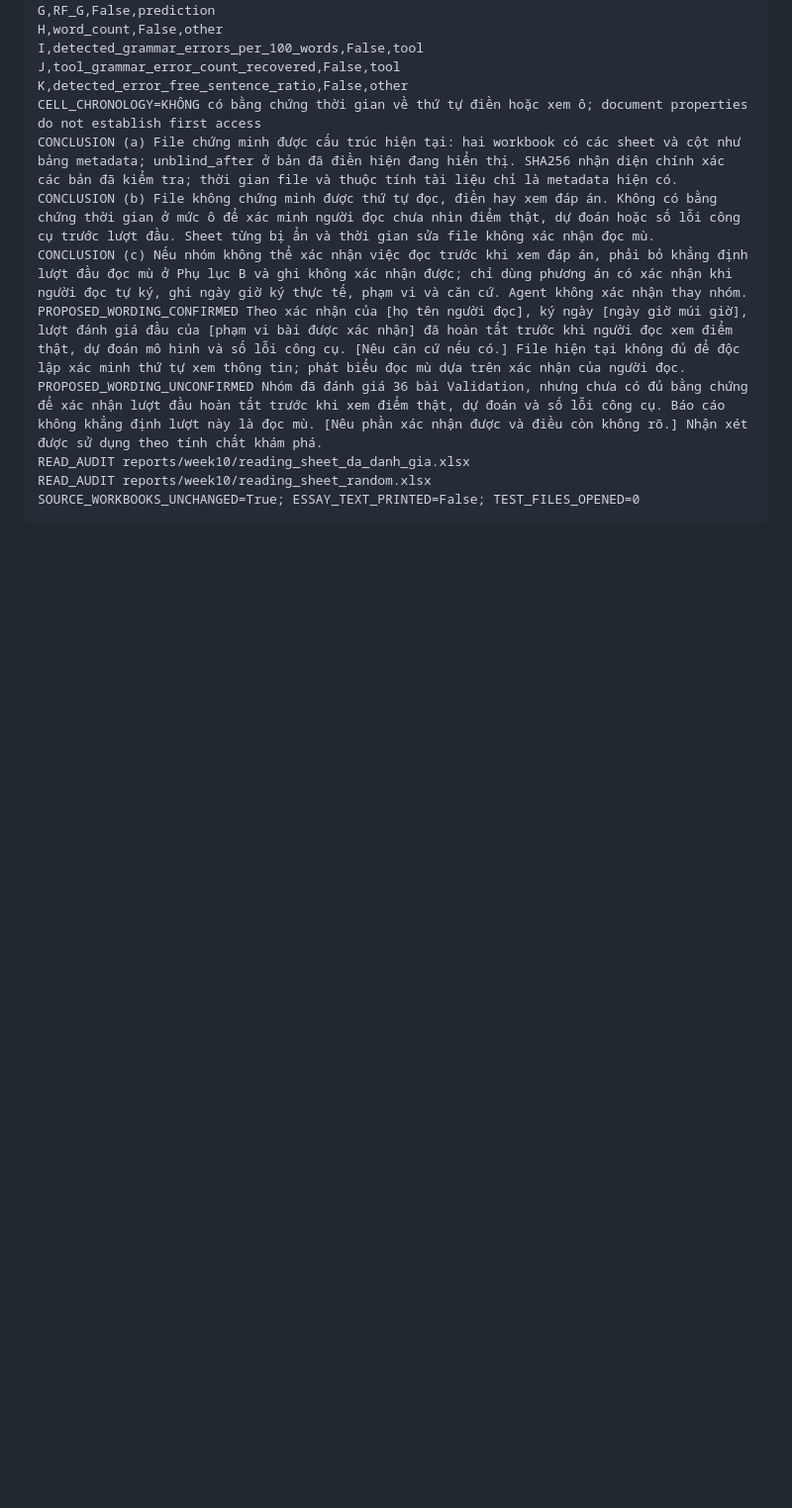
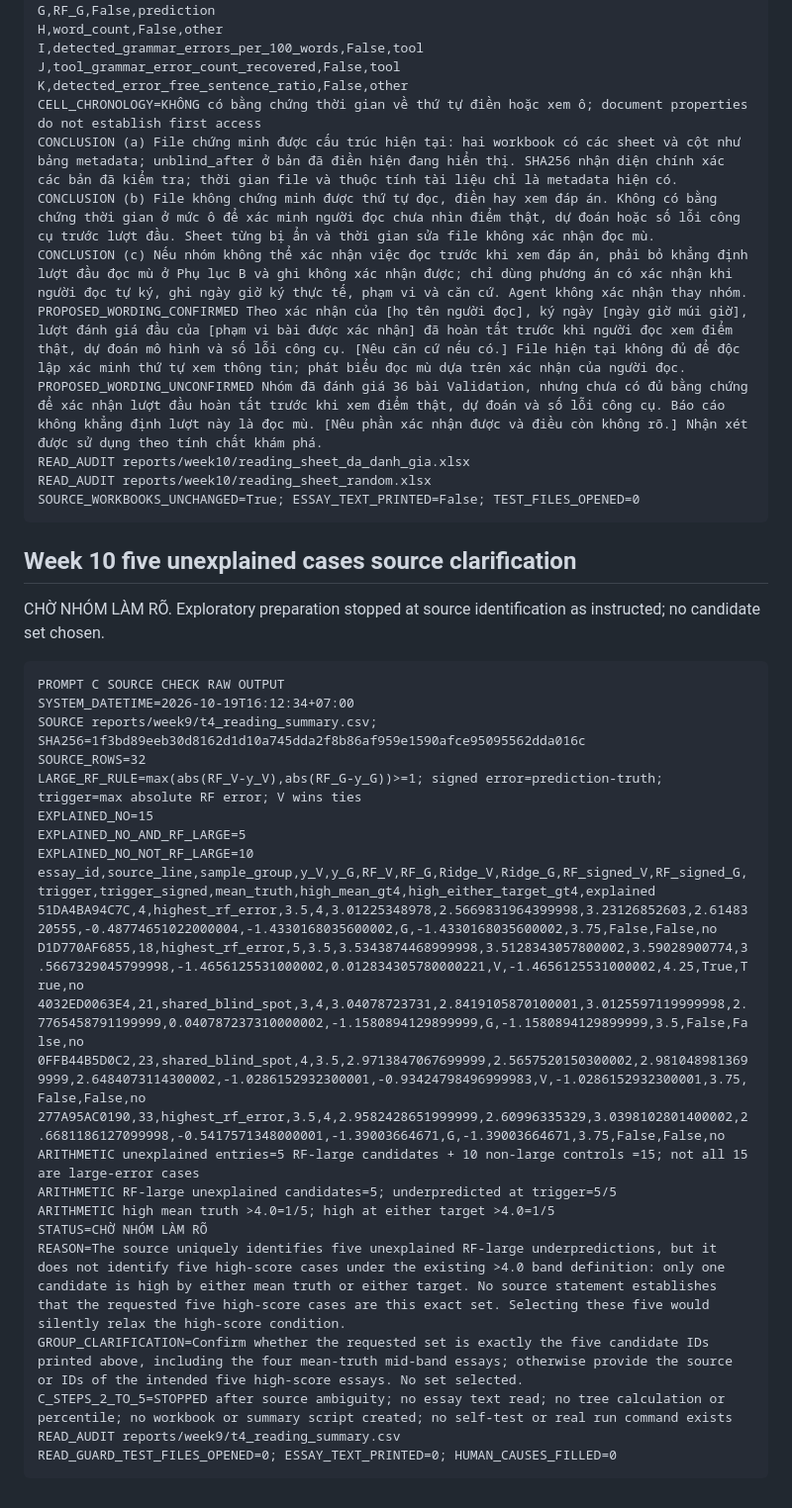
Before and after one commit to hainam1/MLA-Project, a Markdown page: reports/week10/RESULTS_week10.md, the part around the change. Shown at 99% size. GitHub-like rendering; blank space fills up the shorter version.

Commit message:
Record unresolved identity of five high-score unexplained cases

````diff
--- a/reports/week10/RESULTS_week10.md
+++ b/reports/week10/RESULTS_week10.md
@@ -901,3 +901,34 @@ READ_AUDIT reports/week10/reading_sheet_da_danh_gia.xlsx
 READ_AUDIT reports/week10/reading_sheet_random.xlsx
 SOURCE_WORKBOOKS_UNCHANGED=True; ESSAY_TEXT_PRINTED=False; TEST_FILES_OPENED=0
 ```
+
+
+## Week 10 five unexplained cases source clarification
+
+CHỜ NHÓM LÀM RÕ. Exploratory preparation stopped at source identification as instructed; no candidate set chosen.
+
+```text
+PROMPT C SOURCE CHECK RAW OUTPUT
+SYSTEM_DATETIME=2026-10-19T16:12:34+07:00
+SOURCE reports/week9/t4_reading_summary.csv; SHA256=1f3bd89eeb30d8162d1d10a745dda2f8b86af959e1590afce95095562dda016c
+SOURCE_ROWS=32
+LARGE_RF_RULE=max(abs(RF_V-y_V),abs(RF_G-y_G))>=1; signed error=prediction-truth; trigger=max absolute RF error; V wins ties
+EXPLAINED_NO=15
+EXPLAINED_NO_AND_RF_LARGE=5
+EXPLAINED_NO_NOT_RF_LARGE=10
+essay_id,source_line,sample_group,y_V,y_G,RF_V,RF_G,Ridge_V,Ridge_G,RF_signed_V,RF_signed_G,trigger,trigger_signed,mean_truth,high_mean_gt4,high_either_target_gt4,explained
+51DA4BA94C7C,4,highest_rf_error,3.5,4,3.01225348978,2.5669831964399998,3.23126852603,2.6148320555,-0.48774651022000004,-1.4330168035600002,G,-1.4330168035600002,3.75,False,False,no
+D1D770AF6855,18,highest_rf_error,5,3.5,3.5343874468999998,3.5128343057800002,3.59028900774,3.5667329045799998,-1.4656125531000002,0.012834305780000221,V,-1.4656125531000002,4.25,True,True,no
+4032ED0063E4,21,shared_blind_spot,3,4,3.04078723731,2.8419105870100001,3.0125597119999998,2.7765458791199999,0.040787237310000002,-1.1580894129899999,G,-1.1580894129899999,3.5,False,False,no
+0FFB44B5D0C2,23,shared_blind_spot,4,3.5,2.9713847067699999,2.5657520150300002,2.9810489813699999,2.6484073114300002,-1.0286152932300001,-0.93424798496999983,V,-1.0286152932300001,3.75,False,False,no
+277A95AC0190,33,highest_rf_error,3.5,4,2.9582428651999999,2.60996335329,3.0398102801400002,2.6681186127099998,-0.5417571348000001,-1.39003664671,G,-1.39003664671,3.75,False,False,no
+ARITHMETIC unexplained entries=5 RF-large candidates + 10 non-large controls =15; not all 15 are large-error cases
+ARITHMETIC RF-large unexplained candidates=5; underpredicted at trigger=5/5
+ARITHMETIC high mean truth >4.0=1/5; high at either target >4.0=1/5
+STATUS=CHỜ NHÓM LÀM RÕ
+REASON=The source uniquely identifies five unexplained RF-large underpredictions, but it does not identify five high-score cases under the existing >4.0 band definition: only one candidate is high by either mean truth or either target. No source statement establishes that the requested five high-score cases are this exact set. Selecting these five would silently relax the high-score condition.
+GROUP_CLARIFICATION=Confirm whether the requested set is exactly the five candidate IDs printed above, including the four mean-truth mid-band essays; otherwise provide the source or IDs of the intended five high-score essays. No set selected.
+C_STEPS_2_TO_5=STOPPED after source ambiguity; no essay text read; no tree calculation or percentile; no workbook or summary script created; no self-test or real run command exists
+READ_AUDIT reports/week9/t4_reading_summary.csv
+READ_GUARD_TEST_FILES_OPENED=0; ESSAY_TEXT_PRINTED=0; HUMAN_CAUSES_FILLED=0
+```
````
